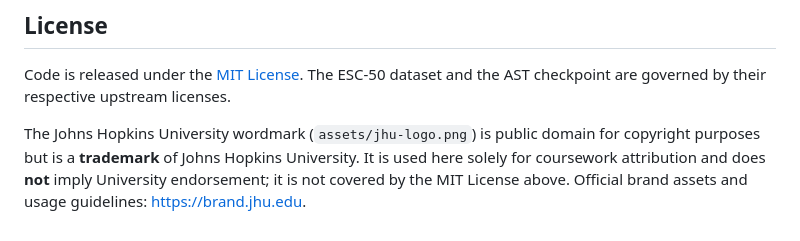
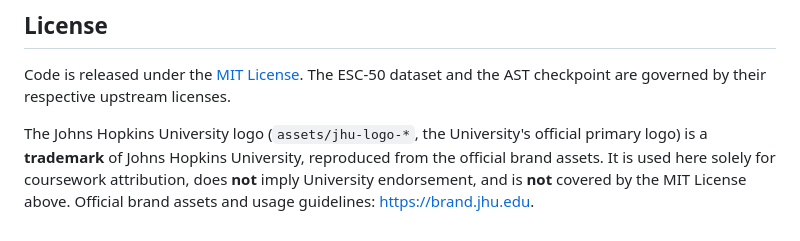
Before and after one commit to real1900/silence-in-the-noise, a Markdown page: README.md, the part around one of its changes. Drawn GitHub-style.

Commit message:
Use official JHU primary logo (horizontal lockup) in README
Replace the Wikimedia wordmark with the University's official primary logo
(shield + wordmark, Heritage Blue) from the JHU brand asset package. Ships blue
(light mode) and white (dark mode) PNG + SVG variants and selects between them via
a prefers-color-scheme <picture> element. License note updated: the mark is a JHU
trademark reproduced from official brand assets, used for coursework attribution
only, not covered by MIT.

```diff
--- a/README.md
+++ b/README.md
@@ -109,8 +112,8 @@ of spot rentals. Total: ~\$1.
 Code is released under the [MIT License](LICENSE). The ESC-50 dataset and the AST
 checkpoint are governed by their respective upstream licenses.
 
-The Johns Hopkins University wordmark (`assets/jhu-logo.png`) is public domain for
-copyright purposes but is a **trademark** of Johns Hopkins University. It is used
-here solely for coursework attribution and does **not** imply University
-endorsement; it is not covered by the MIT License above. Official brand assets and
-usage guidelines: <https://brand.jhu.edu>.
+The Johns Hopkins University logo (`assets/jhu-logo-*`, the University's official
+primary logo) is a **trademark** of Johns Hopkins University, reproduced from the
+official brand assets. It is used here solely for coursework attribution, does
+**not** imply University endorsement, and is **not** covered by the MIT License
+above. Official brand assets and usage guidelines: <https://brand.jhu.edu>.
```
Also changed, not shown: other parts of README.md (+4 -1 lines), assets/jhu-logo-blue.png (added), assets/jhu-logo-white.png (added), assets/jhu-logo.png (deleted), 2 other files.
